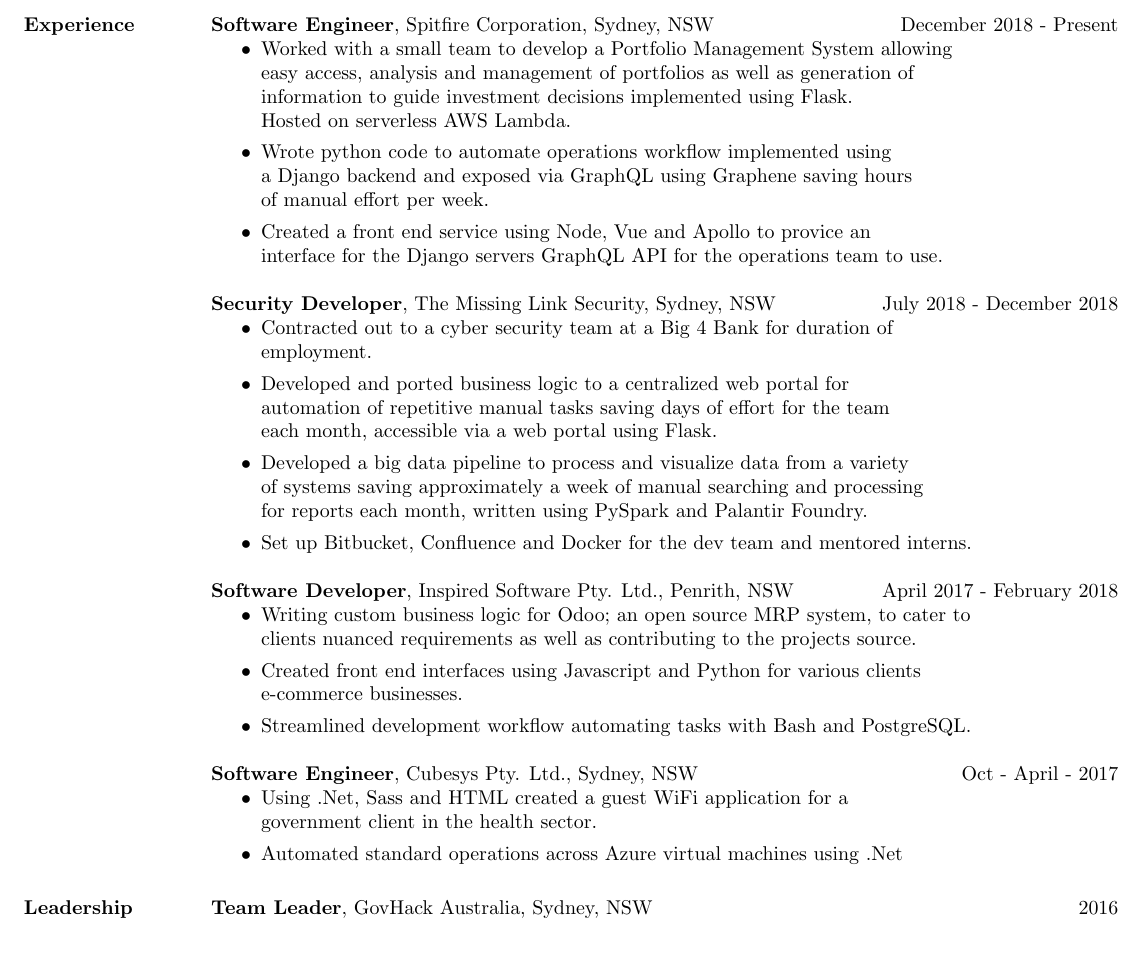
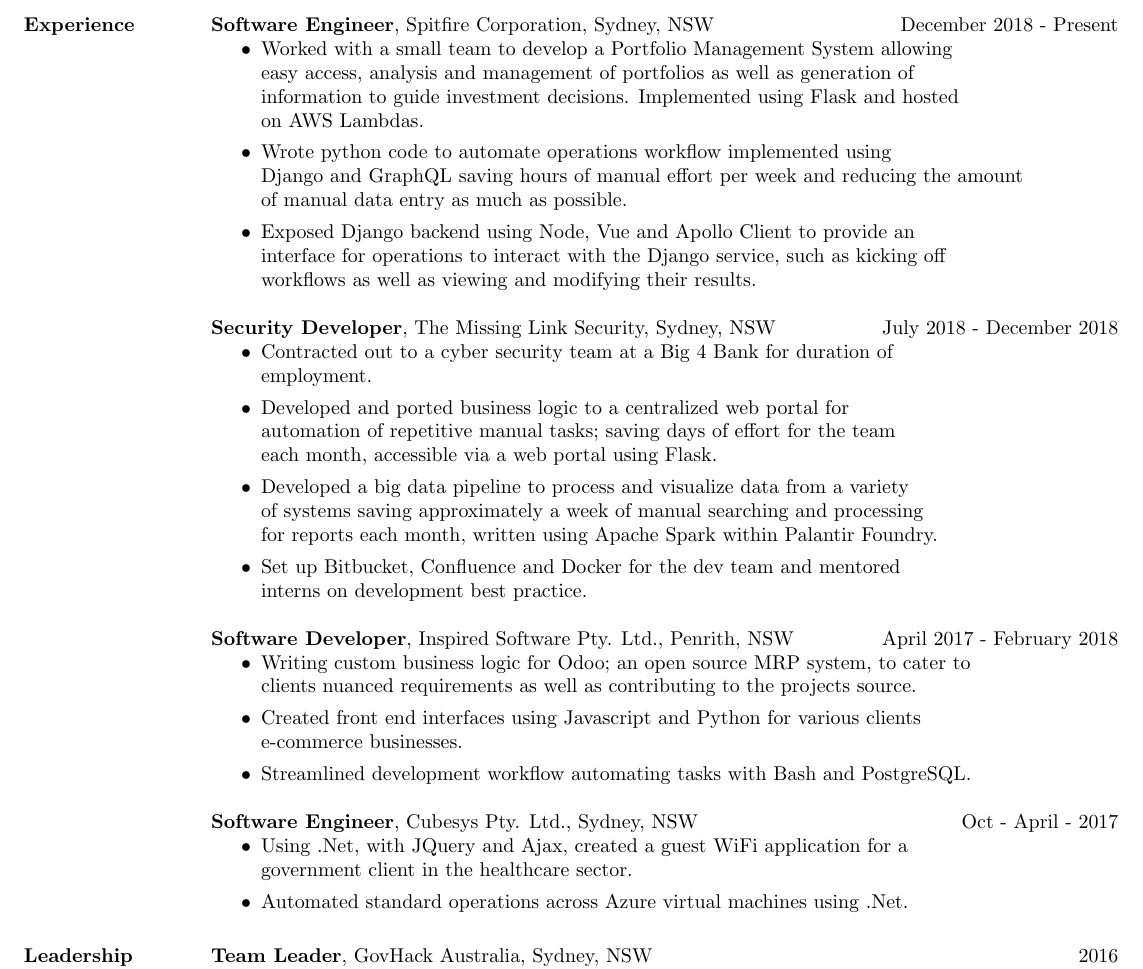
Before and after one commit to benhili/Resume, a LaTeX CV (resume.tex): part of the page before the commit and part of page 1 of 2 after it, cut so that both start at the same text, the shorter picture padded with empty space. Compiled offline with pdfLaTeX.

Commit message:
Remove spelling error (lol) add some more context to spitfire

```diff
--- a/resume.tex
+++ b/resume.tex
@@ -30,15 +30,16 @@
 
 \item Worked with a small team to develop a Portfolio Management System allowing \\
 	easy access, analysis and management of portfolios as well as generation of \\
-		information to guide investment decisions implemented using Flask. \\
-		Hosted on serverless AWS Lambda.
+		information to guide investment decisions. Implemented using Flask and hosted \\
+		on AWS Lambdas.
 
 \item Wrote python code to automate operations workflow implemented using \\
-	a Django backend and exposed via GraphQL using Graphene saving hours \\
-		of manual effort per week.
+	Django and GraphQL saving hours of manual effort per week and reducing the amount \\
+	of manual data entry as much as possible.
 
-\item Created a front end service using Node, Vue and Apollo to provice an \\
-	interface for the Django servers GraphQL API for the operations team to use.
+\item Exposed Django backend using Node, Vue and Apollo Client to provide an \\
+	interface for operations to interact with the Django service, such as kicking off \\
+	workflows as well as viewing and modifying their results.
 
 \end{itemize}
 
@@ -49,14 +50,15 @@
 	employment.
 
 \item Developed and ported business logic to a centralized web portal for \\
-	automation of repetitive manual tasks saving days of effort for the team \\
+	automation of repetitive manual tasks; saving days of effort for the team \\
 		each month, accessible via a web portal using Flask.
 
 \item Developed a big data pipeline to process and visualize data from a variety \\
 	of systems saving approximately a week of manual searching and processing \\
-		for reports each month, written using PySpark and Palantir Foundry.
+		for reports each month, written using Apache Spark within Palantir Foundry.
 
-\item Set up Bitbucket, Confluence and Docker for the dev team and mentored interns.
+\item Set up Bitbucket, Confluence and Docker for the dev team and mentored \\
+	interns on development best practice.
 
 \end{itemize}
 
@@ -75,9 +77,9 @@
  {\bf Software Engineer},
 	Cubesys Pty. Ltd., Sydney, NSW \hfill Oct - April - 2017
  \begin{itemize} \itemsep 2pt  % reduce space between items
- \item Using .Net, Sass and HTML created a guest WiFi application for a \\
-	 government client in the health sector.
- \item Automated standard operations across Azure virtual machines using .Net
+ \item Using .Net, with JQuery and Ajax, created a guest WiFi application for a \\
+	 government client in the healthcare sector.
+ \item Automated standard operations across Azure virtual machines using .Net.
  \end{itemize}
 
 \section{Leadership   Activities}
```
Also changed, not shown: resume.tex (2 more changed lines).
